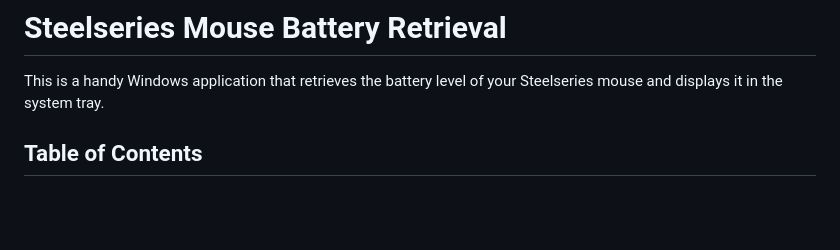
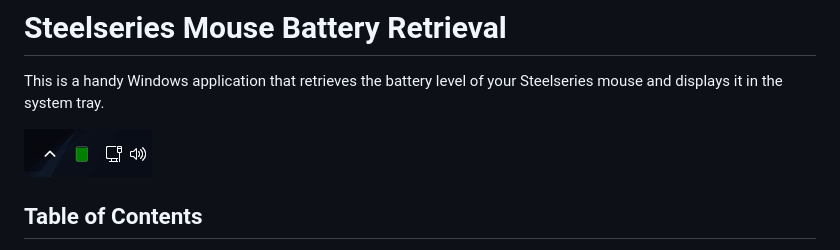
Before and after one commit to yurtemre7/mouse-battery, a Markdown page: readme.md, the part around the change. Rendered like a GitHub page; pictures changed too: assets/image.png (added); blank space fills up the shorter version.

Commit message:
add image of app to readme

```diff
--- a/readme.md
+++ b/readme.md
@@ -1,6 +1,8 @@
 # Steelseries Mouse Battery Retrieval
 
 This is a handy Windows application that retrieves the battery level of your Steelseries mouse and displays it in the system tray.
+
+![System Tray Image of the App SteelMouse](assets/image.png)
 
 ## Table of Contents
 
```
